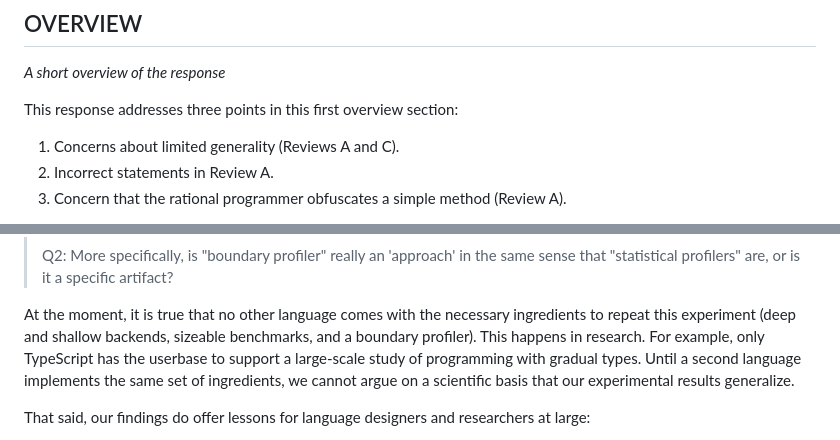
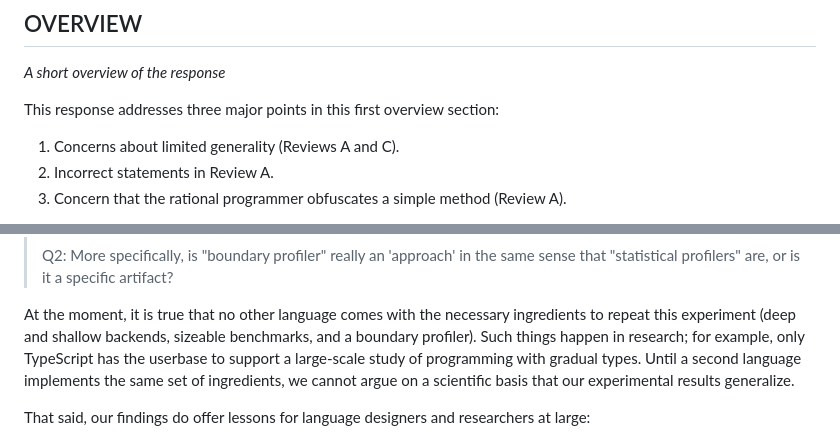
Before and after one commit to bennn/gfd-oopsla-2023, a Markdown page: oopsla-2023/oopsla-23-response.md, 2 parts joined by grey strips. Drawn GitHub-style.

Commit message:
response: minor wording

```diff
--- a/oopsla-2023/oopsla-23-response.md
+++ b/oopsla-2023/oopsla-23-response.md
@@ -11,7 +11,7 @@ This response follows the format suggested by the PC chair:
 
 _A short overview of the response_
 
-This response addresses three points in this first overview section:
+This response addresses three major points in this first overview section:
 
  1. Concerns about limited generality (Reviews A and C).
  2. Incorrect statements in Review A.
@@ -42,10 +42,10 @@ Similarly, Review C asks:
 
 At the moment, it is true that no other language comes with the necessary
 ingredients to repeat this experiment (deep and shallow backends, sizeable
-benchmarks, and a boundary profiler). This happens in research. For example,
-only TypeScript has the userbase to support a large-scale study of programming
-with gradual types. Until a second language implements the same set of
-ingredients, we cannot argue on a scientific basis that our experimental
+benchmarks, and a boundary profiler). Such things happen in research; for
+example, only TypeScript has the userbase to support a large-scale study of
+programming with gradual types. Until a second language implements the same set
+of ingredients, we cannot argue on a scientific basis that our experimental
 results generalize.
 
 That said, our findings do offer lessons for language designers and
```
